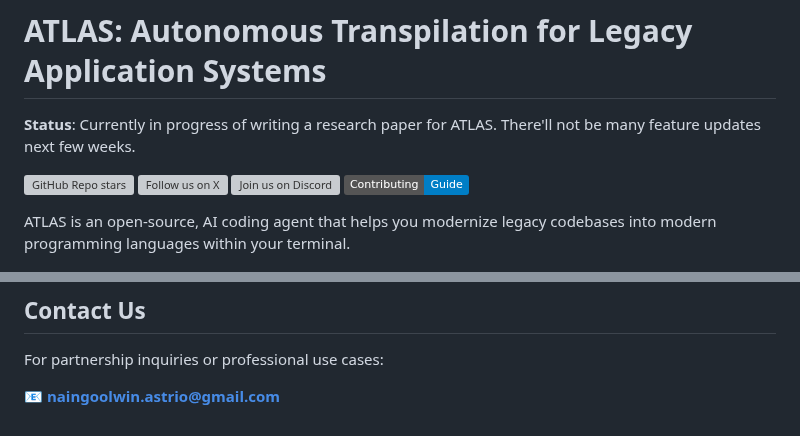
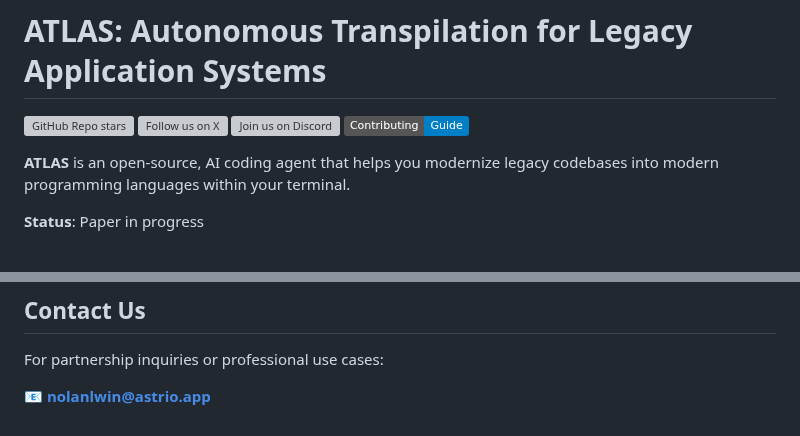
Before and after one commit to astrio-ai/l2m, a Markdown page: README.md, 2 parts joined by grey strips. Rendered like a GitHub page; badges without logos; grey boxes are pictures that could not be loaded.

```diff
--- a/README.md
+++ b/README.md
@@ -1,5 +1,4 @@
 # ATLAS: Autonomous Transpilation for Legacy Application Systems
-**Status**: Currently in progress of writing a research paper for ATLAS. There'll not be many feature updates next few weeks.
 
 <div align="left">
 
@@ -10,7 +9,9 @@
 [![Contributing Guide](https://img.shields.io/badge/Contributing-Guide-informational)](https://github.com/astrio-ai/atlas/CONTRIBUTING.md)
 </div>
 
-ATLAS is an open-source, AI coding agent that helps you modernize legacy codebases into modern programming languages within your terminal.
+**ATLAS** is an open-source, AI coding agent that helps you modernize legacy codebases into modern programming languages within your terminal.
+
+**Status**: Paper in progress
 
 <p align="left">
   <img src="./.github/atlas-cli.png" alt="ATLAS CLI" width="80%" />
@@ -98,4 +99,4 @@ See [CONTRIBUTING.md](./CONTRIBUTING.md) for setup instructions, coding guidelin
 ## Contact Us
 For partnership inquiries or professional use cases:
 
-📧 **[naingoolwin.astrio@gmail.com](mailto:naingoolwin.astrio@gmail.com)**
+📧 **[nolanlwin@astrio.app](mailto:nolanlwin@astrio.app)**
```
